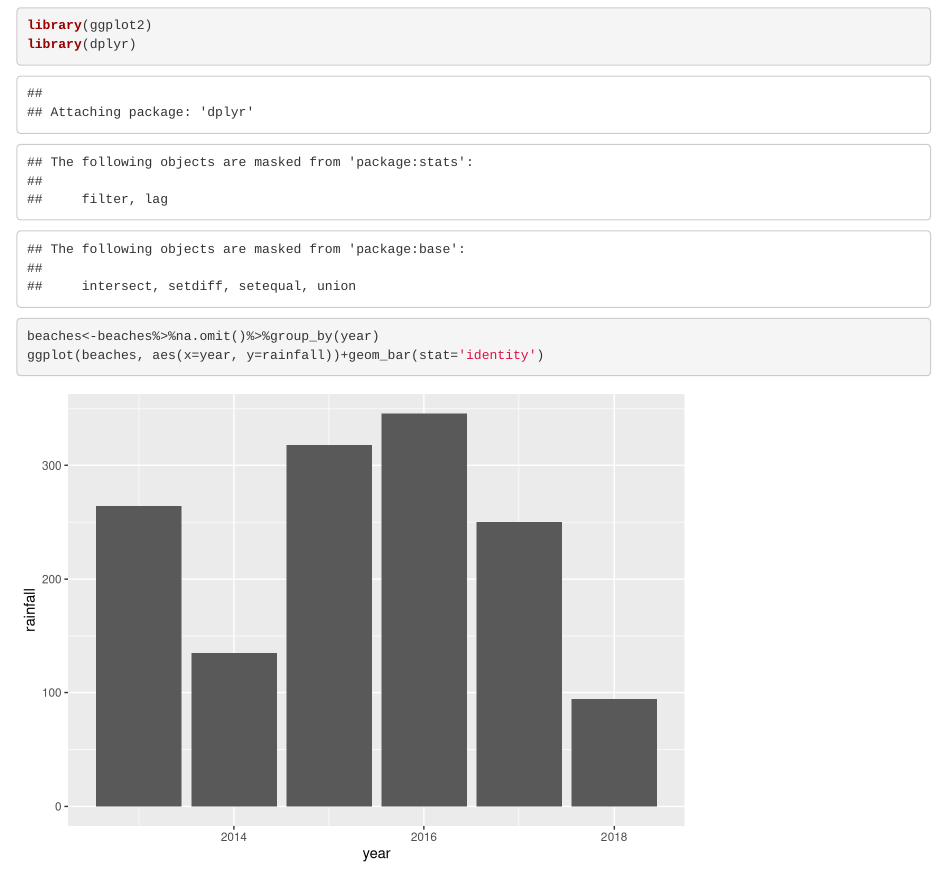
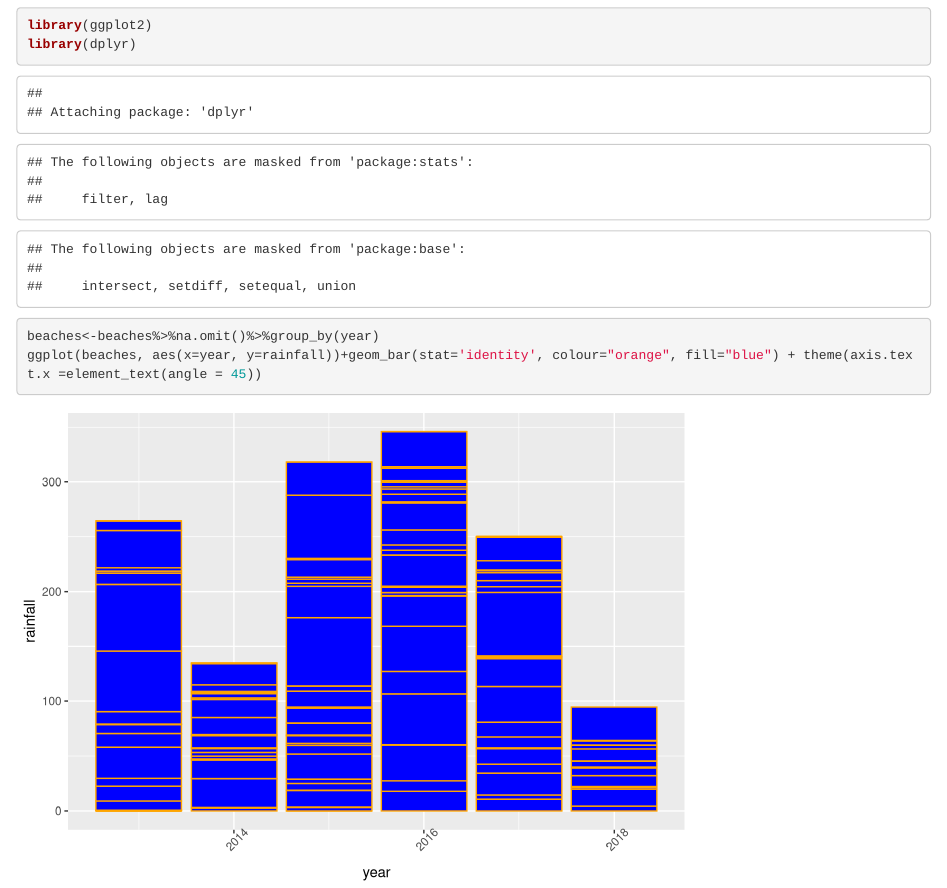
Before and after one commit to RYCoop/DS3001-Group, an R Markdown document (Lab3-Graph1.Rmd): the page in a window 1100 px wide, from 250 px down. Rendered offline with R 4.5, knitr and Pandoc, with nearby package versions.

Commit message:
added aesthetic

````diff
--- a/Lab3-Graph1.Rmd
+++ b/Lab3-Graph1.Rmd
@@ -17,5 +17,5 @@
 library(dplyr)
 
 beaches<-beaches%>%na.omit()%>%group_by(year)
-ggplot(beaches, aes(x=year, y=rainfall))+geom_bar(stat='identity')
+ggplot(beaches, aes(x=year, y=rainfall))+geom_bar(stat='identity', colour="orange", fill="blue") + theme(axis.text.x =element_text(angle = 45))
 ```
````
